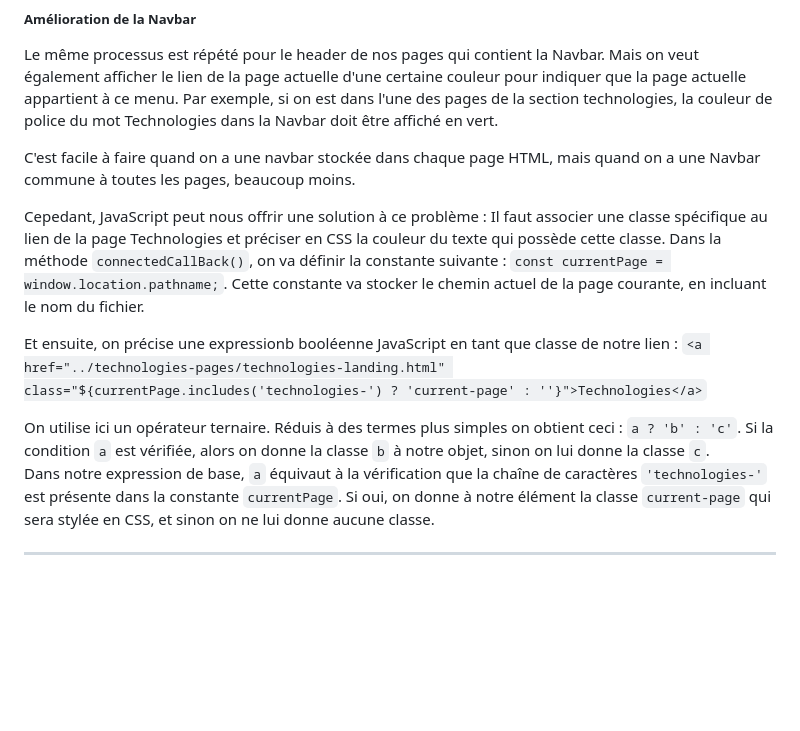
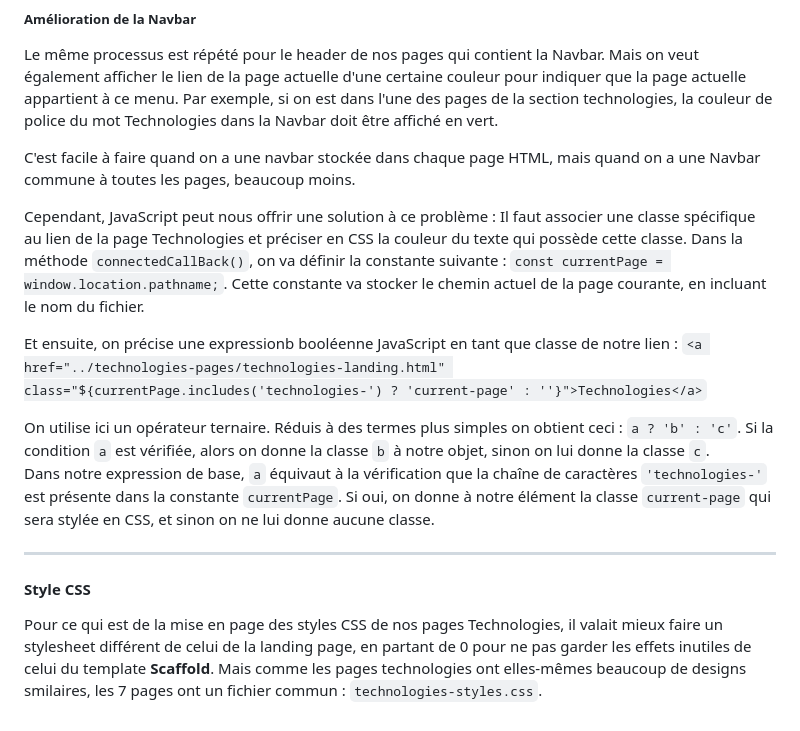
Before and after one commit to datagrowb-nantes/greentwins-website, a Markdown page: README.md, the part around the change. Rendered like a GitHub page; blank space fills up the shorter version.

Commit message:
[Feat]: Updated README.md

```diff
--- a/README.md
+++ b/README.md
@@ -140,7 +140,7 @@ Par exemple, si on est dans l'une des pages de la section technologies, la coule
 
 C'est facile à faire quand on a une navbar stockée dans chaque page HTML, mais quand on a une Navbar commune à toutes les pages, beaucoup moins.
 
-Cepedant, JavaScript peut nous offrir une solution à ce problème :
+Cependant, JavaScript peut nous offrir une solution à ce problème :
 Il faut associer une classe spécifique au lien de la page Technologies et préciser en CSS la couleur du texte qui possède cette classe.
 Dans la méthode `connectedCallBack()`, on va définir la constante suivante : `const currentPage = window.location.pathname;`. Cette constante va stocker le chemin actuel de la page courante, en incluant le nom du fichier.
 
@@ -152,4 +152,7 @@ Si la condition `a` est vérifiée, alors on donne la classe `b` à notre objet,
 Dans notre expression de base, `a` équivaut à la vérification que la chaîne de caractères `'technologies-'` est présente dans la constante `currentPage`. Si oui, on donne à notre élément la classe `current-page` qui sera stylée en CSS, et sinon on ne lui donne aucune classe.
 
 ____
-####
+#### Style CSS
+
+Pour ce qui est de la mise en page des styles CSS de nos pages Technologies, il valait mieux faire un stylesheet différent de celui de la landing page, en partant de 0 pour ne pas garder les effets inutiles de celui du template **Scaffold**.
+Mais comme les pages technologies ont elles-mêmes beaucoup de designs smilaires, les 7 pages ont un fichier commun : `technologies-styles.css`.
```
